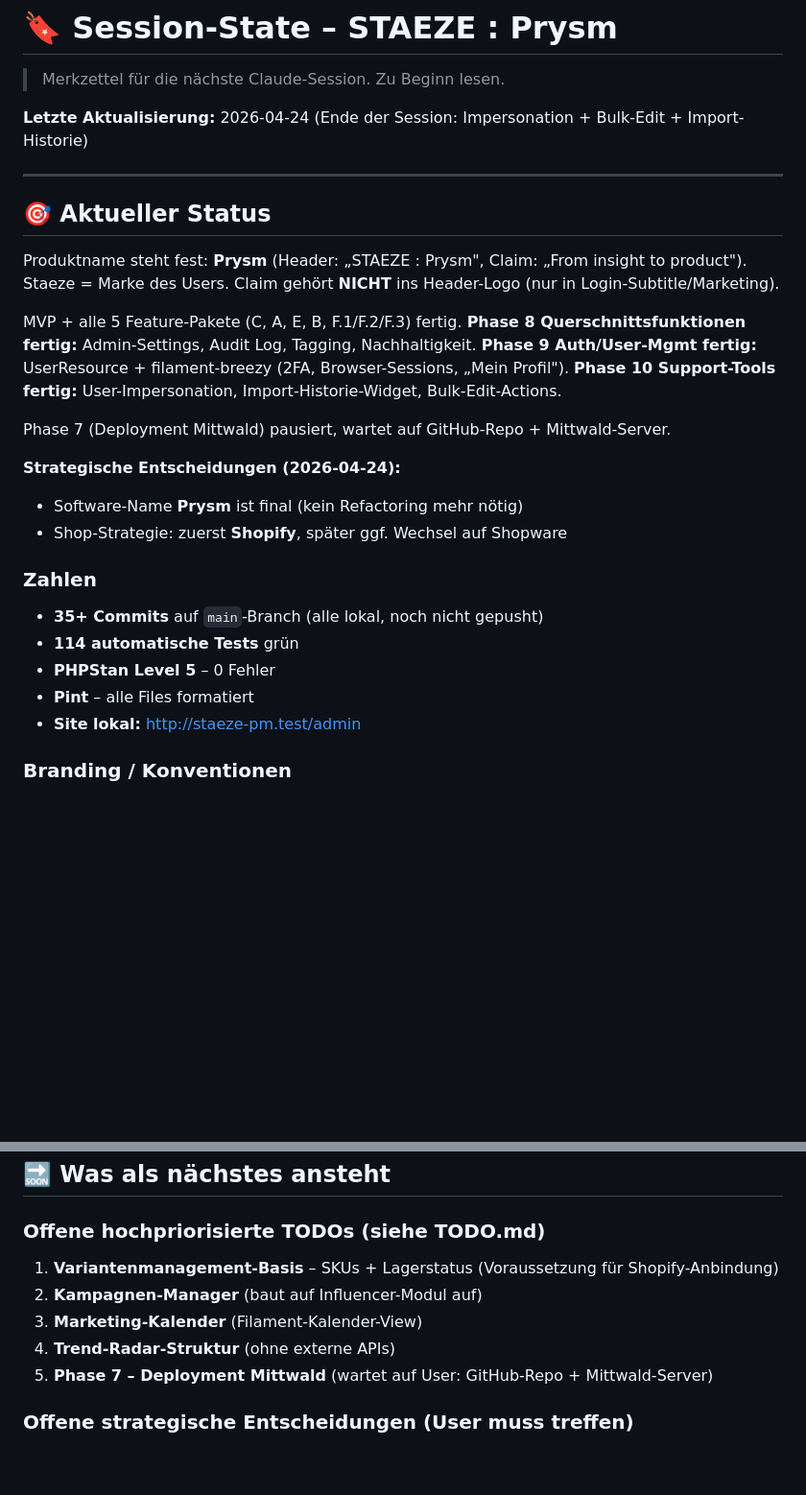
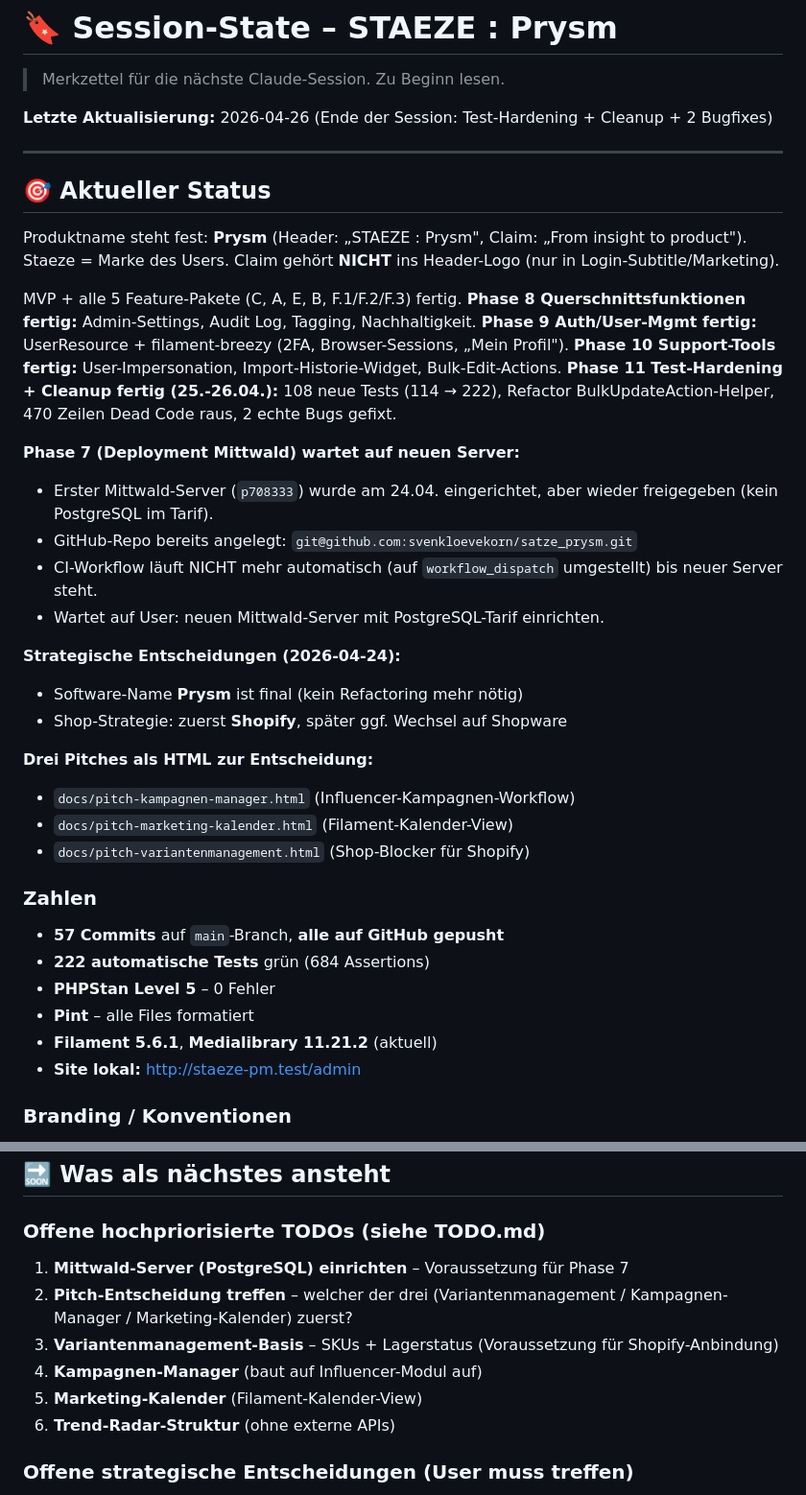
Before and after one commit to svenkloevekorn/satze_prysm, a Markdown page: SESSION-STATE.md, 2 parts joined by grey strips. Shown at 96% size. Drawn GitHub-style; blank space fills up the shorter version.

```diff
--- a/SESSION-STATE.md
+++ b/SESSION-STATE.md
@@ -2,7 +2,7 @@
 
 > Merkzettel für die nächste Claude-Session. Zu Beginn lesen.
 
-**Letzte Aktualisierung:** 2026-04-24 (Ende der Session: Impersonation + Bulk-Edit + Import-Historie)
+**Letzte Aktualisierung:** 2026-04-26 (Ende der Session: Test-Hardening + Cleanup + 2 Bugfixes)
 
 ---
 
@@ -15,19 +15,30 @@ MVP + alle 5 Feature-Pakete (C, A, E, B, F.1/F.2/F.3) fertig.
 **Phase 8 Querschnittsfunktionen fertig:** Admin-Settings, Audit Log, Tagging, Nachhaltigkeit.
 **Phase 9 Auth/User-Mgmt fertig:** UserResource + filament-breezy (2FA, Browser-Sessions, „Mein Profil").
 **Phase 10 Support-Tools fertig:** User-Impersonation, Import-Historie-Widget, Bulk-Edit-Actions.
+**Phase 11 Test-Hardening + Cleanup fertig (25.-26.04.):** 108 neue Tests (114 → 222), Refactor BulkUpdateAction-Helper, 470 Zeilen Dead Code raus, 2 echte Bugs gefixt.
 
-Phase 7 (Deployment Mittwald) pausiert, wartet auf GitHub-Repo + Mittwald-Server.
+**Phase 7 (Deployment Mittwald) wartet auf neuen Server:**
+- Erster Mittwald-Server (`p708333`) wurde am 24.04. eingerichtet, aber wieder freigegeben (kein PostgreSQL im Tarif).
+- GitHub-Repo bereits angelegt: `git@github.com:svenkloevekorn/satze_prysm.git`
+- CI-Workflow läuft NICHT mehr automatisch (auf `workflow_dispatch` umgestellt) bis neuer Server steht.
+- Wartet auf User: neuen Mittwald-Server mit PostgreSQL-Tarif einrichten.
 
 **Strategische Entscheidungen (2026-04-24):**
 - Software-Name **Prysm** ist final (kein Refactoring mehr nötig)
 - Shop-Strategie: zuerst **Shopify**, später ggf. Wechsel auf Shopware
 
+**Drei Pitches als HTML zur Entscheidung:**
+- `docs/pitch-kampagnen-manager.html` (Influencer-Kampagnen-Workflow)
+- `docs/pitch-marketing-kalender.html` (Filament-Kalender-View)
+- `docs/pitch-variantenmanagement.html` (Shop-Blocker für Shopify)
+
 ### Zahlen
 
-- **35+ Commits** auf `main`-Branch (alle lokal, noch nicht gepusht)
-- **114 automatische Tests** grün
+- **57 Commits** auf `main`-Branch, **alle auf GitHub gepusht**
+- **222 automatische Tests** grün (684 Assertions)
 - **PHPStan Level 5** – 0 Fehler
 - **Pint** – alle Files formatiert
+- **Filament 5.6.1**, **Medialibrary 11.21.2** (aktuell)
 - **Site lokal:** http://staeze-pm.test/admin
 
 ### Branding / Konventionen
@@ -65,11 +76,12 @@ Phase 7 (Deployment Mittwald) pausiert, wartet auf GitHub-Repo + Mittwald-Server
 
 ### Offene hochpriorisierte TODOs (siehe TODO.md)
 
-1. **Variantenmanagement-Basis** – SKUs + Lagerstatus (Voraussetzung für Shopify-Anbindung)
-2. **Kampagnen-Manager** (baut auf Influencer-Modul auf)
-3. **Marketing-Kalender** (Filament-Kalender-View)
-4. **Trend-Radar-Struktur** (ohne externe APIs)
-5. **Phase 7 – Deployment Mittwald** (wartet auf User: GitHub-Repo + Mittwald-Server)
+1. **Mittwald-Server (PostgreSQL) einrichten** – Voraussetzung für Phase 7
+2. **Pitch-Entscheidung treffen** – welcher der drei (Variantenmanagement / Kampagnen-Manager / Marketing-Kalender) zuerst?
+3. **Variantenmanagement-Basis** – SKUs + Lagerstatus (Voraussetzung für Shopify-Anbindung)
+4. **Kampagnen-Manager** (baut auf Influencer-Modul auf)
+5. **Marketing-Kalender** (Filament-Kalender-View)
+6. **Trend-Radar-Struktur** (ohne externe APIs)
 
 ### Offene strategische Entscheidungen (User muss treffen)
 
```
Also changed, not shown: other parts of SESSION-STATE.md (+4 -3 lines), README.md (+4 -3 lines), TODO.md (+29 -2 lines).
